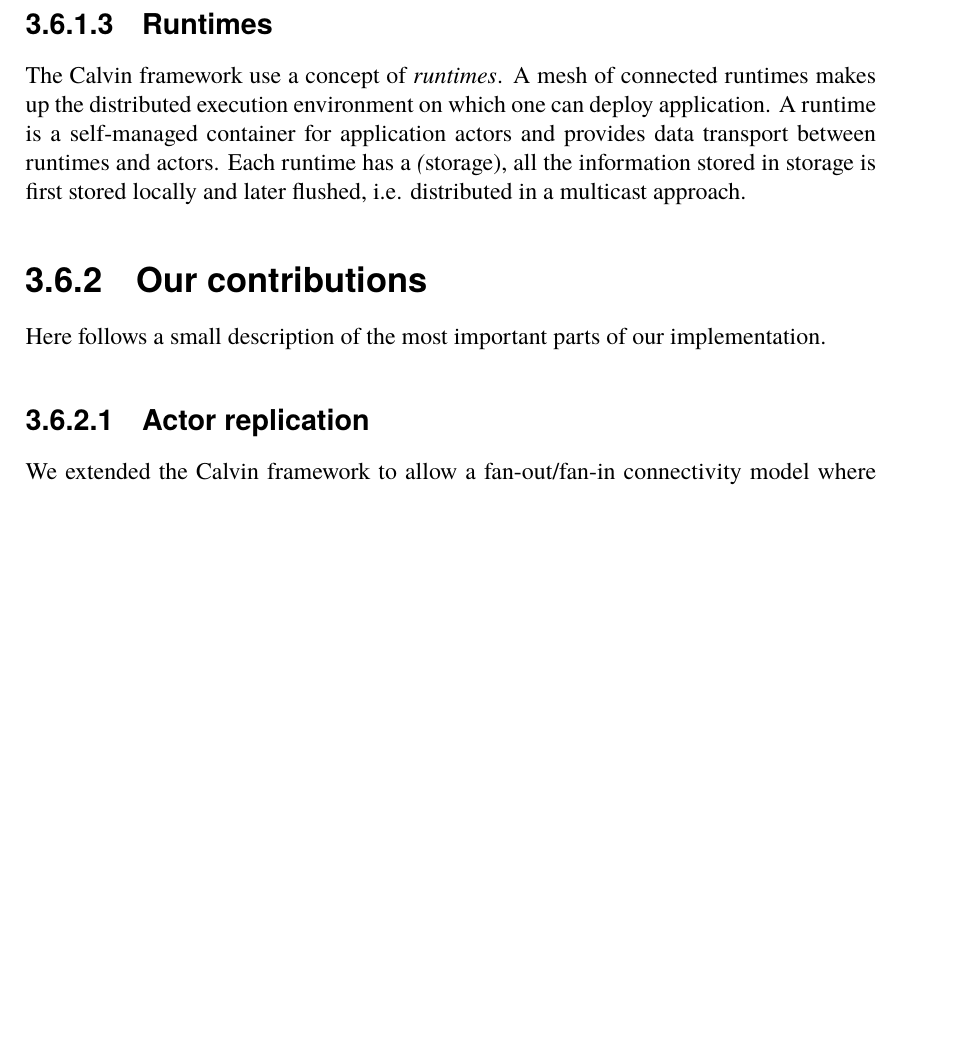
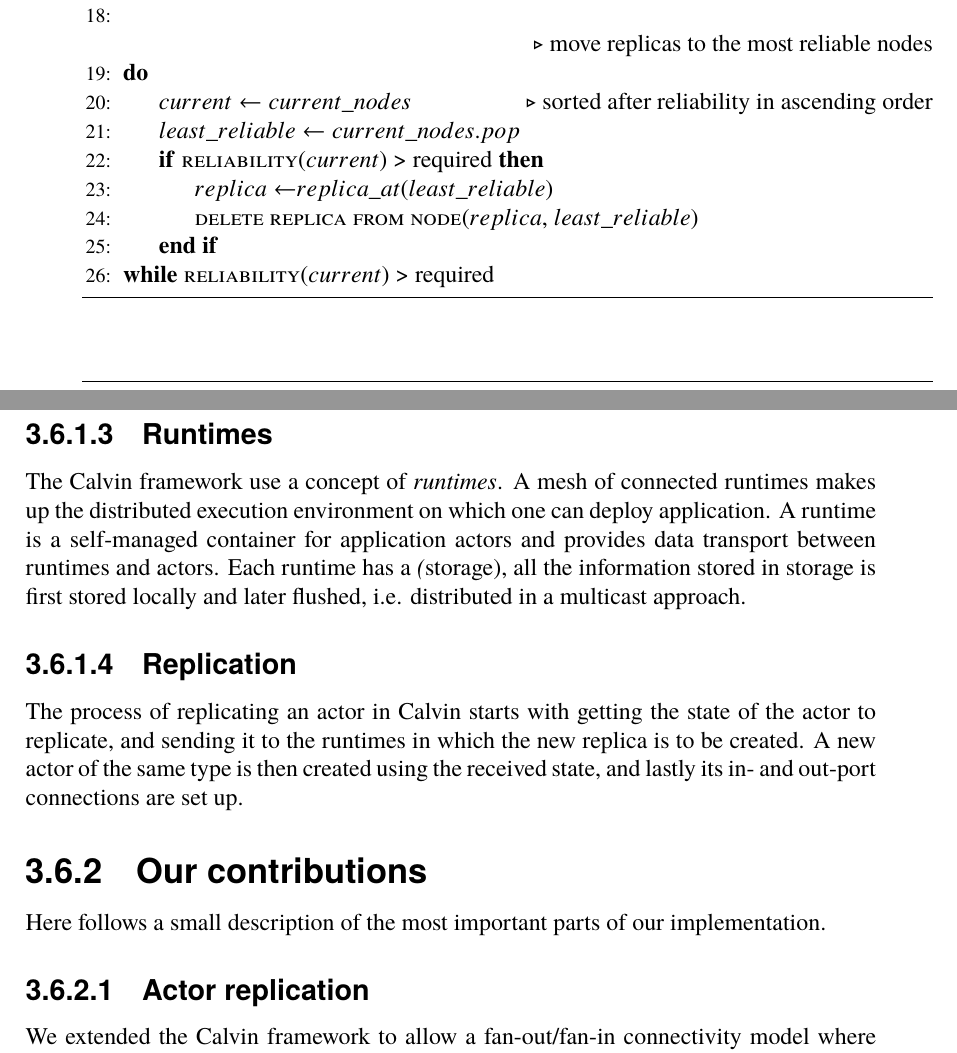
Before and after one commit to PStahl/master_thesis, a LaTeX thesis (report.tex): part of page 36 of 69 before the commit and two parts of pages 33 and 36 of 69 after it, the two joined at a grey line, cut at the place of the change, the shorter picture padded with empty space. Compiled offline with pdfLaTeX.

Commit message:
some updates

```diff
--- a/report.tex
+++ b/report.tex
@@ -787,7 +789,19 @@
 			\State $most\_reliable\gets nodes.pop$
 		\EndIf
 	\doWhile {\Call{reliability}{$most\_reliable$}$\ >\ $\Call{reliability}{$least\_reliable$}}
-
+	\State
+
+\Statex\Comment{move replicas to the most reliable nodes}
+	\Do
+		\State $current\gets current\_nodes$
+		\Comment{sorted after reliability in ascending order}
+		\State $least\_reliable\gets current\_nodes.pop$
+		\If {\Call{reliability}{$current$}\ >\ required}
+			\State $replica\gets $\Call{$replica\_at$}{$least\_reliable$}
+			\State
+			\Call{delete replica from node}{$replica$, $least\_reliable$}
+		\EndIf
+	\doWhile {\Call{reliability}{$current$}\ >\ required}
 	\end{algorithmic}
 \end{algorithm}
 
@@ -864,6 +878,9 @@
 
 \subsubsection{Runtimes} \label{sec:calvin_runtime}
 The Calvin framework use a concept of \emph{runtimes}. A mesh of connected runtimes makes up the distributed execution environment on which one can deploy application. A runtime is a self-managed container for application actors and provides data transport between runtimes and actors. Each runtime has a \emph(storage), all the information stored in storage is first stored locally and later flushed, i.e. distributed in a multicast approach.
+
+\subsubsection{Replication} \label{subsec:calvin_replication}
+The process of replicating an actor in Calvin starts with getting the state of the actor to replicate, and sending it to the runtimes in which the new replica is to be created. A new actor of the same type is then created using the received state, and lastly its in- and out-port connections are set up.
 
 \subsection{Our contributions} \label{subsec:design_contributions} % ish?
 Here follows a small description of the most important parts of our implementation.
```
Also changed, not shown: report.tex (14 more changed lines).
